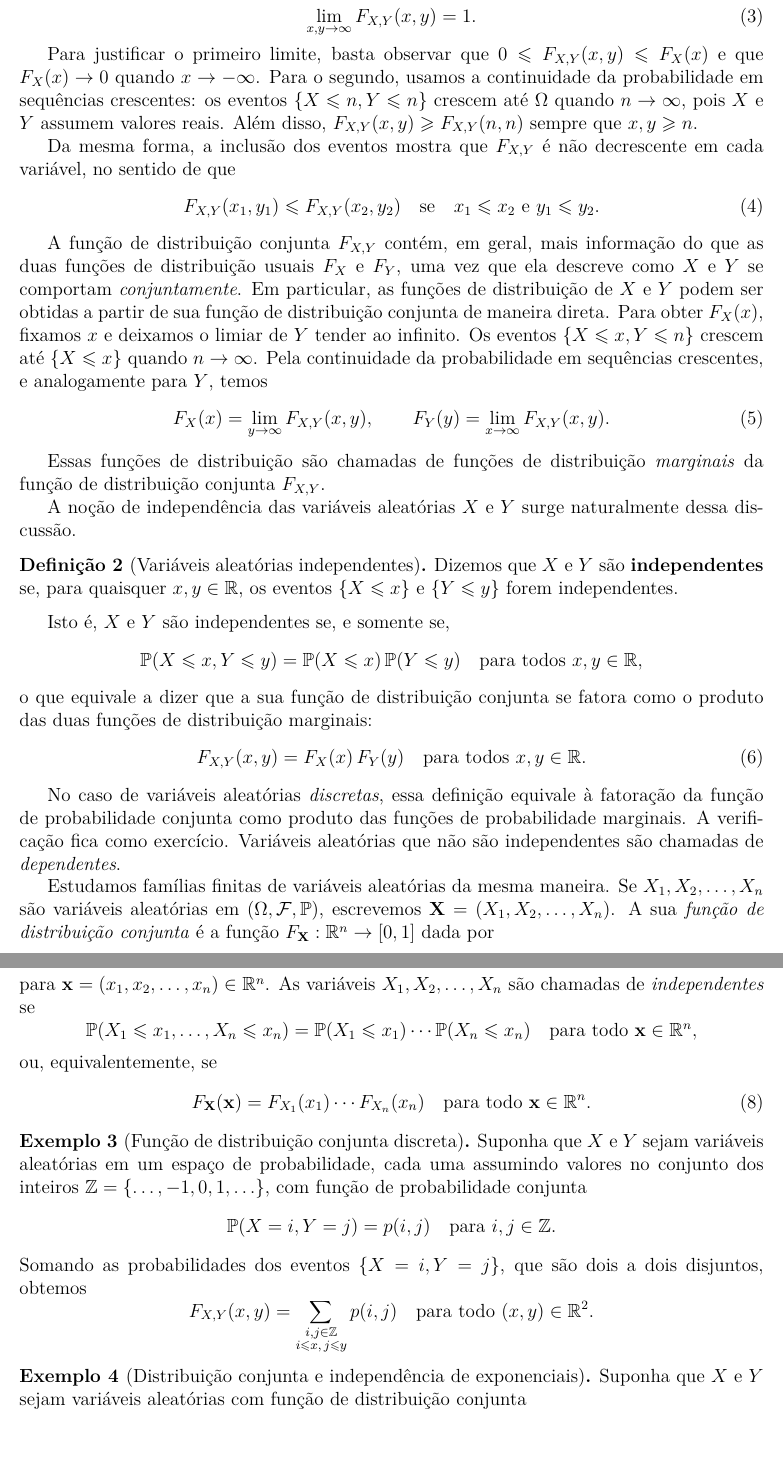
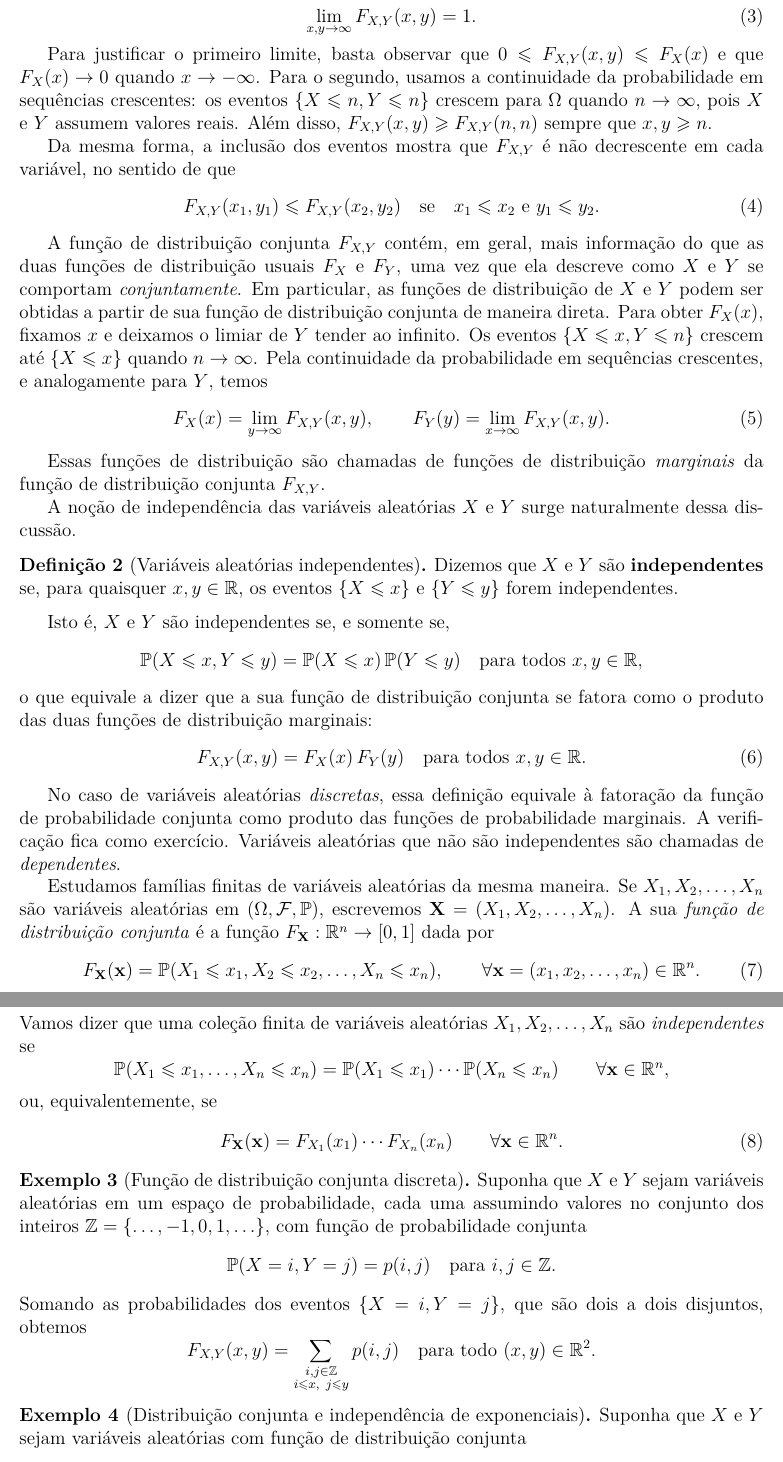
Before and after one commit to leandro-mat/MProb, a LaTeX paper (vet-continuos/vet-continuos.tex): two parts of pages 2 and 3 of 11, joined at a grey line, cut so that both start at the same text. Compiled offline with pdfLaTeX; a LaTeX package or settings file that is missing is left out.

Commit message:
Ajusta redação e notação das notas sobre vetores contínuos

```diff
--- a/vet-continuos/vet-continuos.tex
+++ b/vet-continuos/vet-continuos.tex
@@ -280,7 +280,7 @@ Para justificar o primeiro limite, basta observar que
 $0 \leqslant F_{X,Y}(x, y) \leqslant F_X(x)$ e que
 $F_X(x) \to 0$ quando $x \to -\infty$. Para o segundo, usamos a
 continuidade da probabilidade em sequências crescentes: os eventos
-$\{X \leqslant n, Y \leqslant n\}$ crescem até $\Omega$ quando
+$\{X \leqslant n, Y \leqslant n\}$ crescem para $\Omega$ quando
 $n \to \infty$, pois $X$ e $Y$ assumem valores reais. Além disso,
 $F_{X,Y}(x, y) \geqslant F_{X,Y}(n, n)$ sempre que $x, y \geqslant n$.
 
@@ -350,20 +350,21 @@ $F_{\mathbf{X}} : \mathbb{R}^n \to [0, 1]$ dada por
 \label{eq:distribuicao-conjunta-n-dimensoes}
   F_{\mathbf{X}}(\mathbf{x})
   = \mathbb{P}(X_1 \leqslant x_1, X_2 \leqslant x_2, \ldots, X_n \leqslant x_n),
+  \qquad \forall \mathbf{x} = (x_1, x_2, \ldots, x_n) \in \mathbb{R}^n.
 \end{equation}
-para $\mathbf{x} = (x_1, x_2, \ldots, x_n) \in \mathbb{R}^n$. As variáveis
-$X_1, X_2, \ldots, X_n$ são chamadas de \emph{independentes} se
+Vamos dizer que uma coleção finita de variáveis aleatórias
+$X_1, X_2, \ldots, X_n$ são \emph{independentes} se
 \[
   \mathbb{P}(X_1 \leqslant x_1, \ldots, X_n \leqslant x_n)
   = \mathbb{P}(X_1 \leqslant x_1)\cdots\mathbb{P}(X_n \leqslant x_n)
-  \quad \text{para todo } \mathbf{x} \in \mathbb{R}^n,
+  \qquad \forall \mathbf{x} \in \mathbb{R}^n,
 \]
 ou, equivalentemente, se
 \begin{equation}
 \label{eq:fatoracao-distribuicao-n-dimensoes}
   F_{\mathbf{X}}(\mathbf{x})
   = F_{X_1}(x_1)\cdots F_{X_n}(x_n)
-  \quad \text{para todo } \mathbf{x} \in \mathbb{R}^n.
+  \qquad \forall\mathbf{x} \in \mathbb{R}^n.
 \end{equation}
 
 \begin{example}[Função de distribuição conjunta discreta]\label{ex:distribuicao-conjunta-discreta}
@@ -379,7 +380,7 @@ Somando as probabilidades dos eventos $\{X = i, Y = j\}$,
 que são dois a dois disjuntos, obtemos
 \[
   F_{X,Y}(x, y)
-  = \sum_{\substack{i,j\in\mathbb{Z} \\ i\leqslant x,\,j\leqslant y}} p(i, j)
+  = \sum_{\substack{i,j\in\mathbb{Z} \\ i\leqslant x,\ j\leqslant y}} p(i, j)
   \quad\text{para todo } (x, y) \in \mathbb{R}^2.
 \]
 \end{example}
```
Also changed, not shown: vet-continuos/vet-continuos.pdf, vet-continuos/vet-continuos.tex (4 more changed lines).
